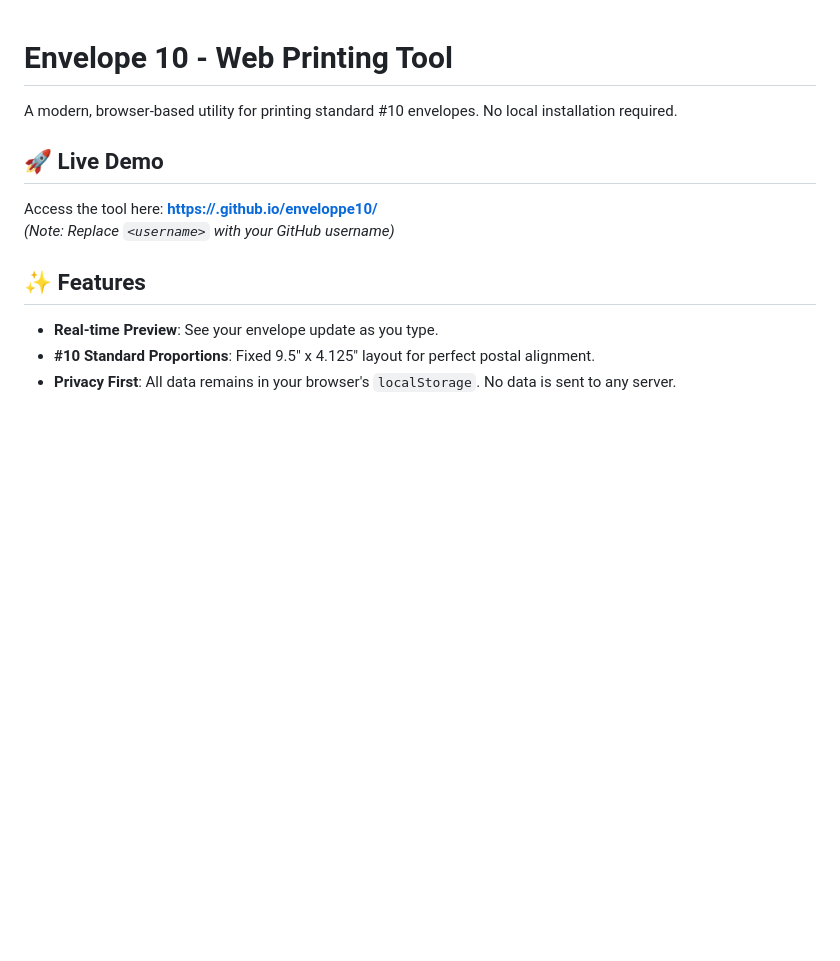
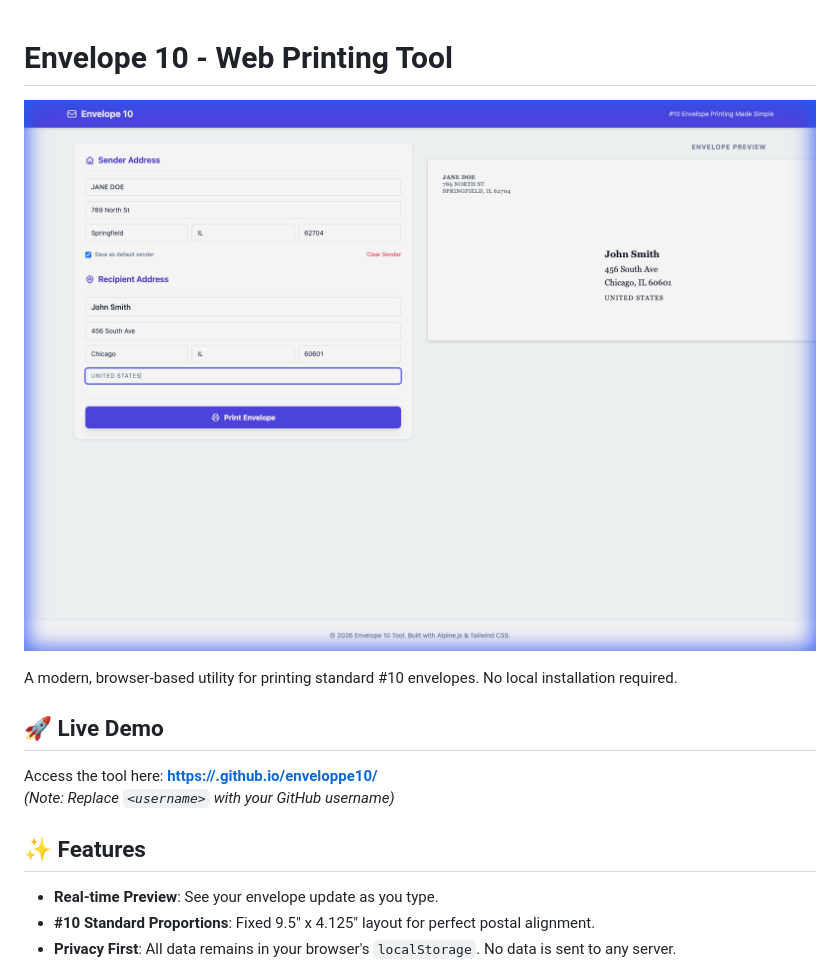
Before and after one commit to martinfou/enveloppe10, a Markdown page: README.md, the part around the change. GitHub-like rendering; pictures changed too: assets/app-preview.png (added); blank space fills up the shorter version.

Commit message:
docs: add visual preview to README 🖼️

```diff
--- a/README.md
+++ b/README.md
@@ -1,4 +1,6 @@
 # Envelope 10 - Web Printing Tool
+
+![Envelope 10 App Preview](assets/app-preview.png)
 
 A modern, browser-based utility for printing standard #10 envelopes. No local installation required.
 
```
